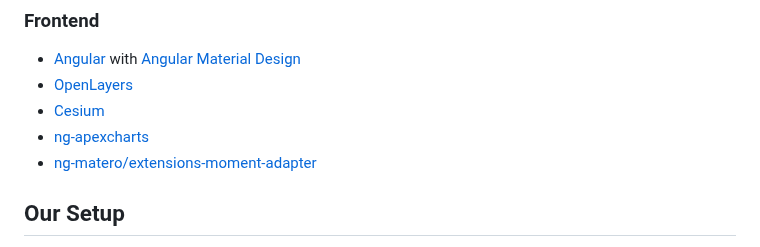
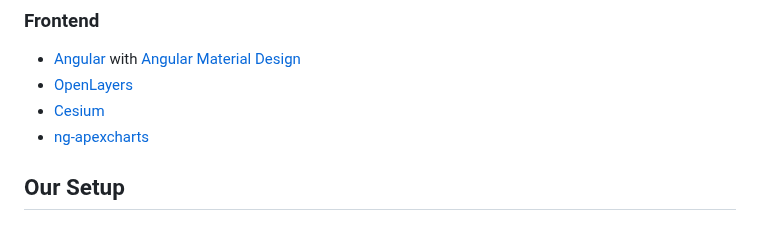
Before and after one commit to amnesica/BelugaProject, a Markdown page: README.md, the part around the change. Drawn GitHub-style.

```diff
--- a/README.md
+++ b/README.md
@@ -86,7 +86,6 @@ We started our ADS-B experience with an [AirSquitter](https://airsquitter.com) r
 - [OpenLayers](https://openlayers.org/)
 - [Cesium](https://cesium.com/)
 - [ng-apexcharts](https://github.com/apexcharts/ng-apexcharts)
-- [ng-matero/extensions-moment-adapter](https://github.com/ng-matero/extensions)
 
 ## Our Setup
 
```
